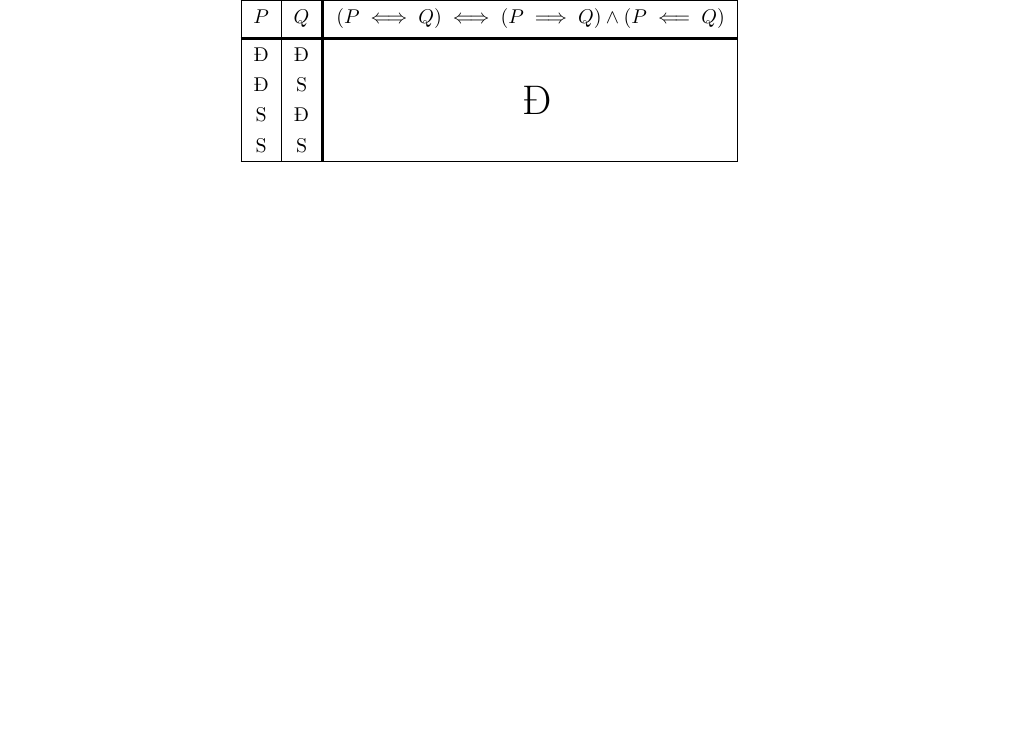
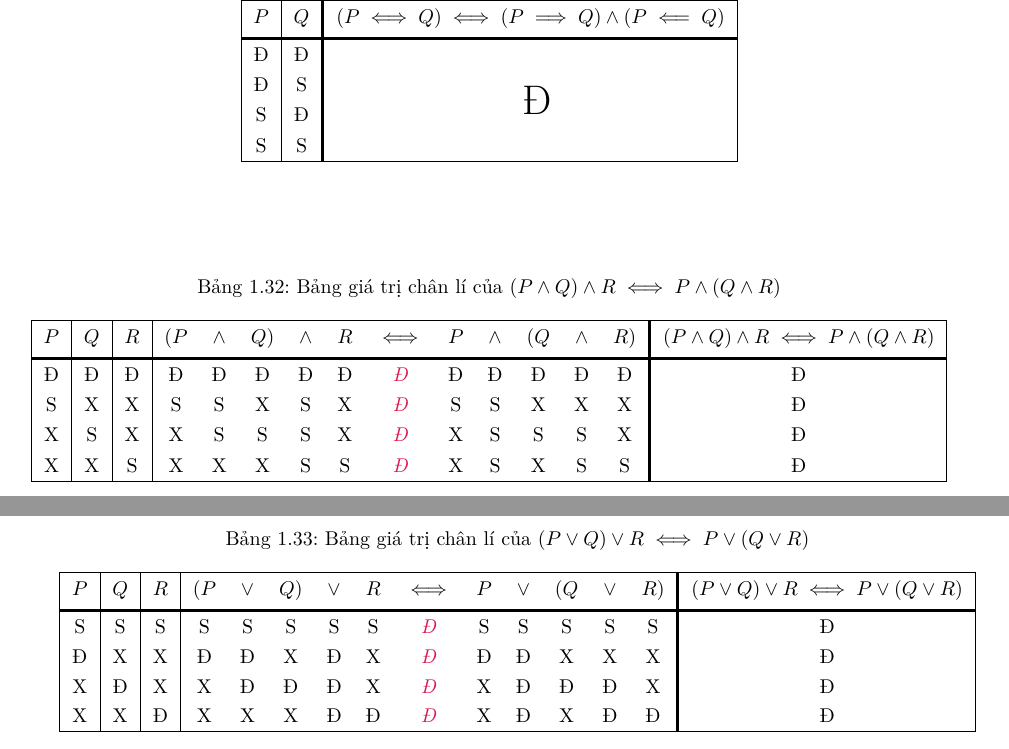
Before and after one commit to Piseratopo/-n-t-p-V-t-L-, a LaTeX book (main.tex, which reads chapter/toan_hoc_nen_tang/lo_gich/menh_de_phuc_hop.tex): part of page 14 of 16 before the commit and two parts of pages 14 and 15 of 17 after it, the two joined at a grey line, cut so that both start at the same text, the shorter picture padded with empty space. Compiled offline with XeLaTeX; a missing font is replaced by an installed copy or a similar font.

Commit message:
update prereset

```diff
--- a/chapter/toan_hoc_nen_tang/lo_gich/menh_de_phuc_hop.tex
+++ b/chapter/toan_hoc_nen_tang/lo_gich/menh_de_phuc_hop.tex
@@ -654,5 +654,30 @@ Ví dụ như ở bảng \ref{tab:toan_hoc_nen_tang:lo_gich:menh_de_phuc_hop:vd_
 
 \begin{table}[H]
    \centering
+   \caption{Bảng giá trị chân lí của $\left(P \land Q\right) \land R \iff P \land (Q \land R)$}
+   \begin{tabular}{|c|c|c|ccccccccccc!{\vrule width 1.5pt}c|}
+      \hline
+      $P$ & $Q$ & $R$ & $(P$ & $\land$ & $Q)$ & $\land$ & $R$ & $\iff$ & $P$ & $\land$ & $(Q$ & $\land$ & $R)$ & $\left(P \land Q\right) \land R \iff P \land (Q \land R)$\\
+      \headerDivider
+      Đ & Đ & Đ & Đ & Đ & Đ & Đ & Đ & \emphcolor{Đ} & Đ & Đ & Đ & Đ & Đ & Đ \\
+      S & X & X & S & S & X & S & X & \emphcolor{Đ} & S & S & X & X & X & Đ \\
+      X & S & X & X & S & S & S & X & \emphcolor{Đ} & X & S & S & S & X & Đ \\
+      X & X & S & X & X & X & S & S & \emphcolor{Đ} & X & S & X & S & S & Đ \\
+      \hline
+   \end{tabular}
+\end{table}
 
+\begin{table}[H]
+   \centering
+   \caption{Bảng giá trị chân lí của $\left(P \lor Q\right) \lor R \iff P \lor (Q \lor R)$}
+   \begin{tabular}{|c|c|c|ccccccccccc!{\vrule width 1.5pt}c|}
+      \hline
+      $P$ & $Q$ & $R$ & $(P$ & $\lor$ & $Q)$ & $\lor$ & $R$ & $\iff$ & $P$ & $\lor$ & $(Q$ & $\lor$ & $R)$ & $\left(P \lor Q\right) \lor R \iff P \lor (Q \lor R)$\\
+      \headerDivider
+      S & S & S & S & S & S & S & S & \emphcolor{Đ} & S & S & S & S & S & Đ \\
+      Đ & X & X & Đ & Đ & X & Đ & X & \emphcolor{Đ} & Đ & Đ & X & X & X & Đ \\
+      X & Đ & X & X & Đ & Đ & Đ & X & \emphcolor{Đ} & X & Đ & Đ & Đ & X & Đ \\
+      X & X & Đ & X & X & X & Đ & Đ & \emphcolor{Đ} & X & Đ & X & Đ & Đ & Đ \\
+      \hline
+   \end{tabular}
 \end{table}
```
Also changed, not shown: main.pdf.
